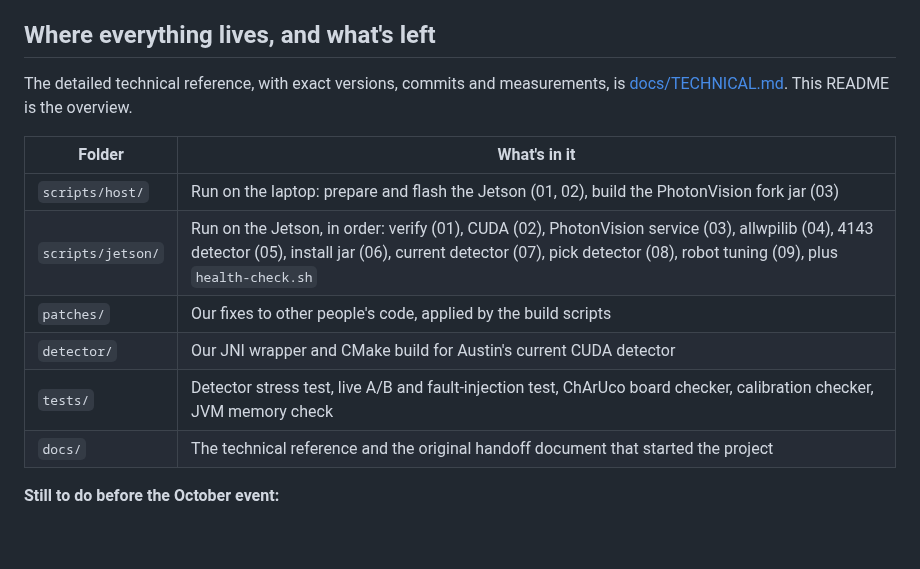
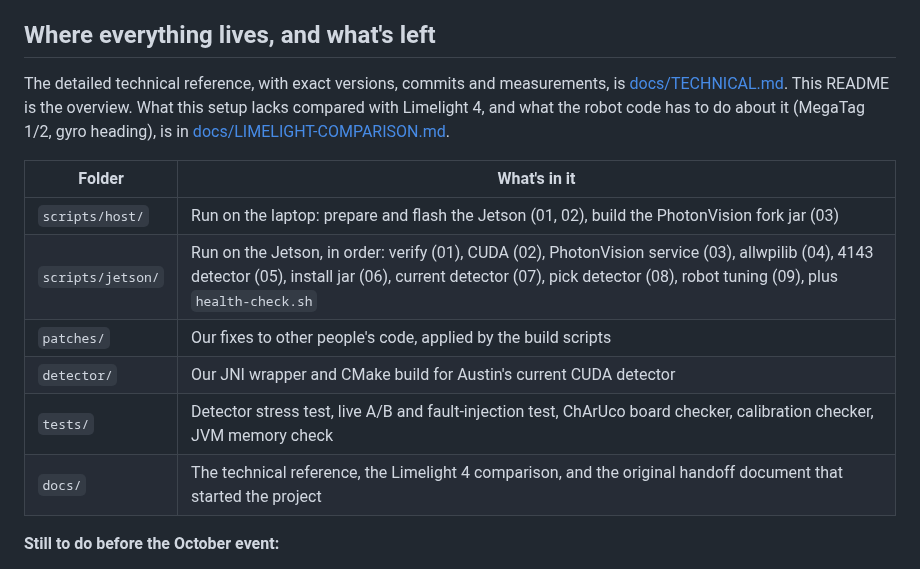
Before and after one commit to Project516/SpectrumJetson, a Markdown page: README.md, the part around the change. Rendered like a GitHub page; blank space fills up the shorter version.

```diff
--- a/README.md
+++ b/README.md
@@ -206,7 +206,7 @@ We couldn't get the error below 0.5 px handheld, and that's okay. With so few ou
 
 ## Where everything lives, and what's left
 
-The detailed technical reference, with exact versions, commits and measurements, is [docs/TECHNICAL.md](docs/TECHNICAL.md). This README is the overview.
+The detailed technical reference, with exact versions, commits and measurements, is [docs/TECHNICAL.md](docs/TECHNICAL.md). This README is the overview. What this setup lacks compared with Limelight 4, and what the robot code has to do about it (MegaTag 1/2, gyro heading), is in [docs/LIMELIGHT-COMPARISON.md](docs/LIMELIGHT-COMPARISON.md).
 
 | Folder | What's in it |
 | --- | --- |
@@ -215,7 +215,7 @@ The detailed technical reference, with exact versions, commits and measurements,
 | `patches/` | Our fixes to other people's code, applied by the build scripts |
 | `detector/` | Our JNI wrapper and CMake build for Austin's current CUDA detector |
 | `tests/` | Detector stress test, live A/B and fault-injection test, ChArUco board checker, calibration checker, JVM memory check |
-| `docs/` | The technical reference and the original handoff document that started the project |
+| `docs/` | The technical reference, the Limelight 4 comparison, and the original handoff document that started the project |
 
 **Still to do before the October event:**
 
```
Also changed, not shown: docs/LIMELIGHT-COMPARISON.md (added, +161 -0 lines).
